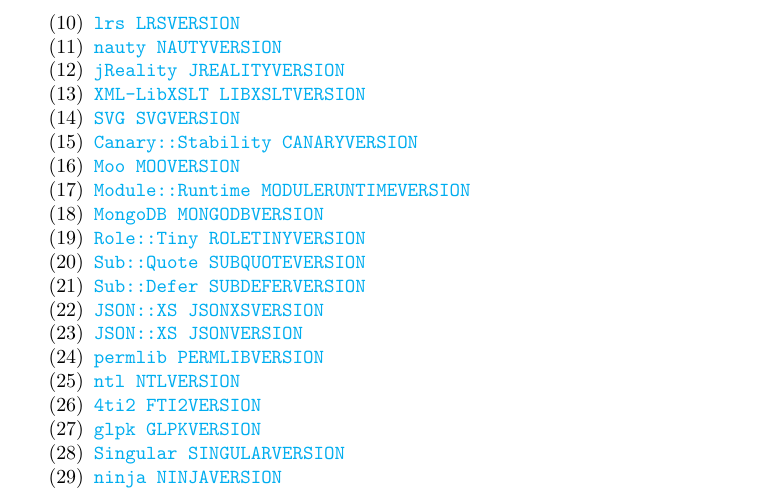
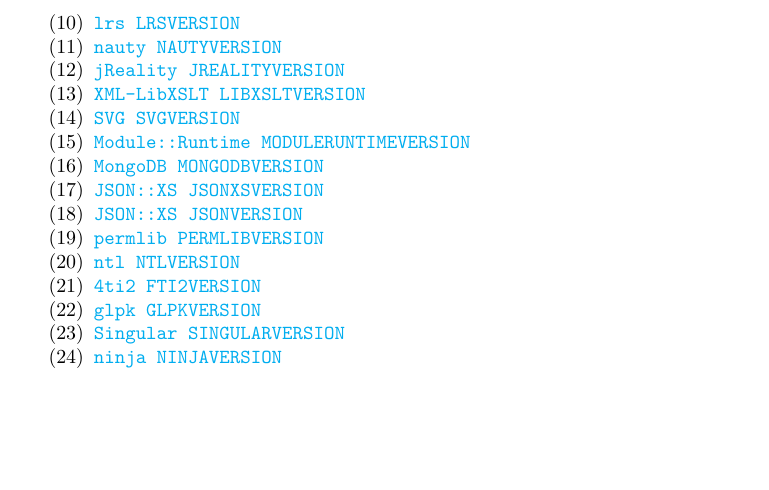
Before and after one commit to polymake/polybundle, a LaTeX paper (build_scripts/README.tex): part of page 5 of 5, cut so that both start at the same text, the shorter picture padded with empty space. Compiled offline with pdfLaTeX.

Commit message:
switched to cpan for perl modules

```diff
--- a/build_scripts/README.tex
+++ b/build_scripts/README.tex
@@ -134,13 +134,8 @@
 \item \href{JREALITYHOME}{\texttt{jReality JREALITYVERSION}}
 \item \href{LIBXSLTHOME}{\texttt{XML-LibXSLT LIBXSLTVERSION}}
 \item \href{SVGHOME}{\texttt{SVG SVGVERSION}}
-\item \href{CANARYHOME}{\texttt{Canary::Stability CANARYVERSION}}
-\item \href{MOOHOME}{\texttt{Moo MOOVERSION}}
 \item \href{MODULERUNTIMEHOME}{\texttt{Module::Runtime MODULERUNTIMEVERSION}}
 \item \href{MONGODBHOME}{\texttt{MongoDB MONGODBVERSION}}
-\item \href{ROLETINYHOME}{\texttt{Role::Tiny ROLETINYVERSION}}
-\item \href{SUBQUOTEHOME}{\texttt{Sub::Quote SUBQUOTEVERSION}}
-\item \href{SUBDEFERHOME}{\texttt{Sub::Defer SUBDEFERVERSION}}
 \item \href{JSONXSHOME}{\texttt{JSON::XS JSONXSVERSION}}
 \item \href{JSONHOME}{\texttt{JSON::XS JSONVERSION}}
 \item \href{PERMLIBHOME}{\texttt{permlib PERMLIBVERSION}}
```
Also changed, not shown: 6 other files.
